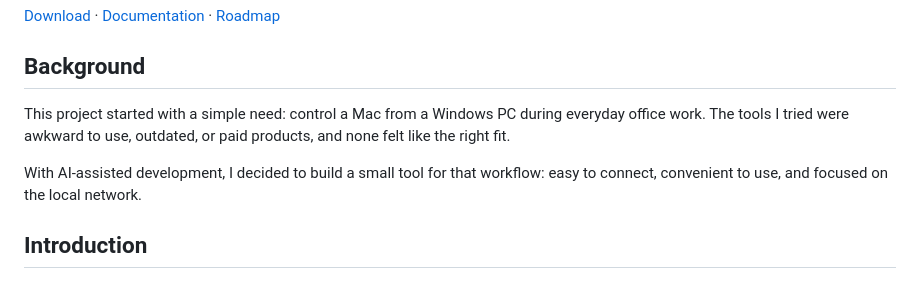
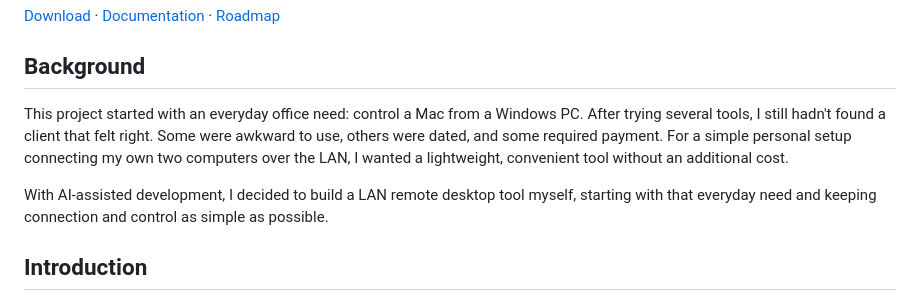
Before and after one commit to kylezhang/local-remote-desktop, a Markdown page: README.md, the part around the change. GitHub-like rendering.

```diff
--- a/README.md
+++ b/README.md
@@ -10,9 +10,9 @@
 
 ## Background
 
-This project started with a simple need: control a Mac from a Windows PC during everyday office work. The tools I tried were awkward to use, outdated, or paid products, and none felt like the right fit.
+This project started with an everyday office need: control a Mac from a Windows PC. After trying several tools, I still hadn't found a client that felt right. Some were awkward to use, others were dated, and some required payment. For a simple personal setup connecting my own two computers over the LAN, I wanted a lightweight, convenient tool without an additional cost.
 
-With AI-assisted development, I decided to build a small tool for that workflow: easy to connect, convenient to use, and focused on the local network.
+With AI-assisted development, I decided to build a LAN remote desktop tool myself, starting with that everyday need and keeping connection and control as simple as possible.
 
 ## Introduction
 
```
Also changed, not shown: README.zh-CN.md (+2 -2 lines).
